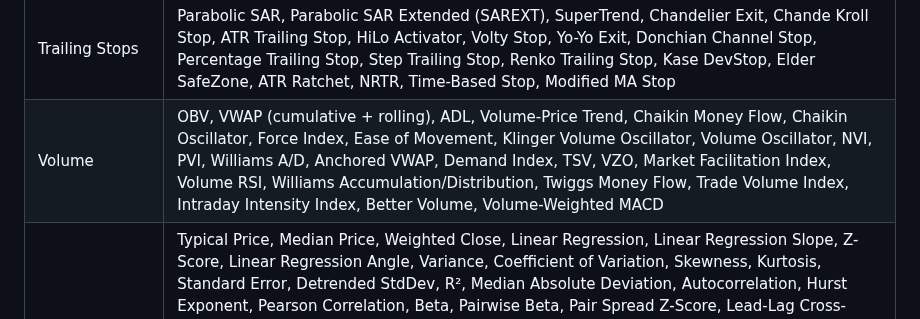
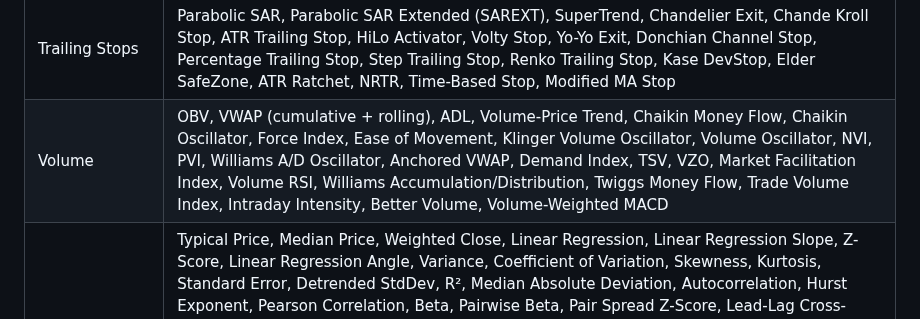
Before and after one commit to kingchenc/wickra, a Markdown page: README.md, the part around the change. Drawn GitHub-style.

```diff
--- a/README.md
+++ b/README.md
@@ -153,7 +153,7 @@ warmup) at [docs.wickra.org](https://docs.wickra.org/Indicators-Overview).
 | Volatility & Bands   | ATR, Bollinger Bands, Keltner Channels, Donchian Channels, NATR, StdDev, Ulcer Index, Historical Volatility, Bollinger Bandwidth, %B, True Range, Chaikin Volatility, RVI (Relative Volatility Index), Parkinson Volatility, Garman-Klass Volatility, Rogers-Satchell Volatility, Yang-Zhang Volatility, Volatility Cone |
 | Bands & Channels     | MA Envelope, Acceleration Bands, STARC Bands, ATR Bands, Hurst Channel, LinReg Channel, Standard Error Bands, Double Bollinger Bands, TTM Squeeze, Fractal Chaos Bands, VWAP StdDev Bands, Quartile Bands, Bomar Bands, Median Channel, Projection Bands, Projection Oscillator |
 | Trailing Stops       | Parabolic SAR, Parabolic SAR Extended (SAREXT), SuperTrend, Chandelier Exit, Chande Kroll Stop, ATR Trailing Stop, HiLo Activator, Volty Stop, Yo-Yo Exit, Donchian Channel Stop, Percentage Trailing Stop, Step Trailing Stop, Renko Trailing Stop, Kase DevStop, Elder SafeZone, ATR Ratchet, NRTR, Time-Based Stop, Modified MA Stop |
-| Volume               | OBV, VWAP (cumulative + rolling), ADL, Volume-Price Trend, Chaikin Money Flow, Chaikin Oscillator, Force Index, Ease of Movement, Klinger Volume Oscillator, Volume Oscillator, NVI, PVI, Williams A/D, Anchored VWAP, Demand Index, TSV, VZO, Market Facilitation Index, Volume RSI, Williams Accumulation/Distribution, Twiggs Money Flow, Trade Volume Index, Intraday Intensity Index, Better Volume, Volume-Weighted MACD |
+| Volume               | OBV, VWAP (cumulative + rolling), ADL, Volume-Price Trend, Chaikin Money Flow, Chaikin Oscillator, Force Index, Ease of Movement, Klinger Volume Oscillator, Volume Oscillator, NVI, PVI, Williams A/D Oscillator, Anchored VWAP, Demand Index, TSV, VZO, Market Facilitation Index, Volume RSI, Williams Accumulation/Distribution, Twiggs Money Flow, Trade Volume Index, Intraday Intensity, Better Volume, Volume-Weighted MACD |
 | Price Statistics     | Typical Price, Median Price, Weighted Close, Linear Regression, Linear Regression Slope, Z-Score, Linear Regression Angle, Variance, Coefficient of Variation, Skewness, Kurtosis, Standard Error, Detrended StdDev, R², Median Absolute Deviation, Autocorrelation, Hurst Exponent, Pearson Correlation, Beta, Pairwise Beta, Pair Spread Z-Score, Lead-Lag Cross-Correlation, Cointegration, Relative Strength A-vs-B, Spearman Correlation, Mid Price, Mid Point, Average Price, Linear Regression Intercept, Time Series Forecast, Rolling Correlation, Rolling Covariance, OU Half-Life, Spread Hurst, Distance SSD, Beta-Neutral Spread, Variance Ratio, Granger Causality, Kalman Hedge Ratio, Spread Bollinger Bands, Spread AR(1) Coefficient, Jarque-Bera, Rolling Min-Max Scaler, Shannon Entropy, Sample Entropy, Kendall Tau |
 | Ehlers / Cycle (DSP) | MAMA, FAMA, Fisher Transform, Inverse Fisher Transform, SuperSmoother, Hilbert Dominant Cycle, Hilbert Phasor, Hilbert DC Phase, Hilbert Trend Mode, Sine Wave, Decycler, Decycler Oscillator, Roofing Filter, Center of Gravity, Cybernetic Cycle, Adaptive Cycle, Empirical Mode Decomposition, Ehlers Stochastic, Instantaneous Trendline, Highpass Filter, Reflex, Trendflex, Correlation Trend Indicator, Adaptive RSI, Universal Oscillator, Adaptive CCI, Bandpass Filter, Even Better Sinewave, Autocorrelation Periodogram |
 | Pivots & S/R         | Classic Pivots, Fibonacci Pivots, Camarilla, Woodie Pivots, DeMark Pivots, Williams Fractals, ZigZag, Central Pivot Range, Murrey Math Lines, Andrews Pitchfork, Volume-Weighted Support/Resistance, Pivot Reversal |
```
Also changed, not shown: CHANGELOG.md (+18 -0 lines).
